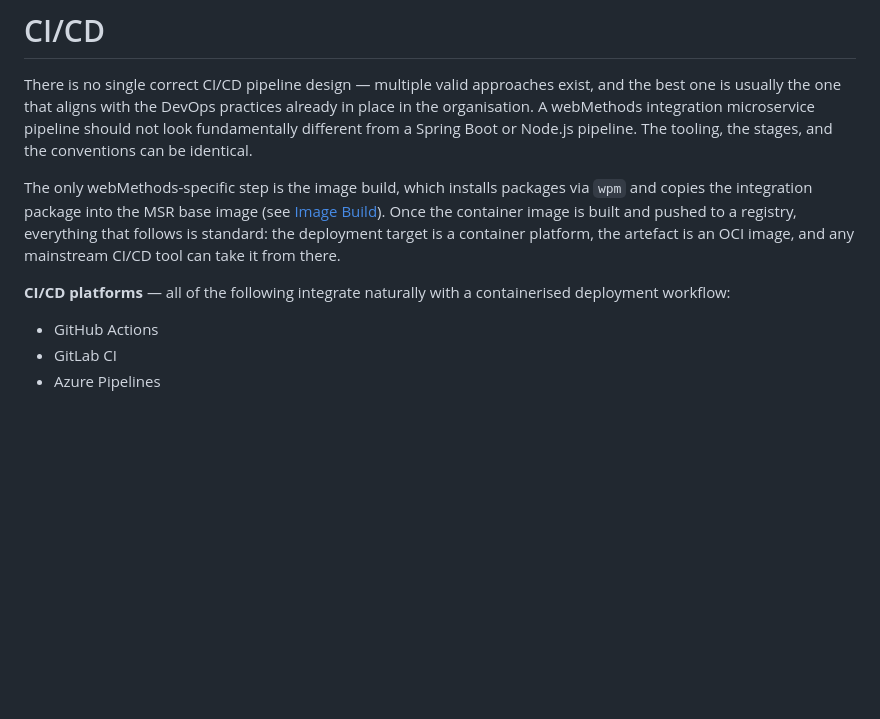
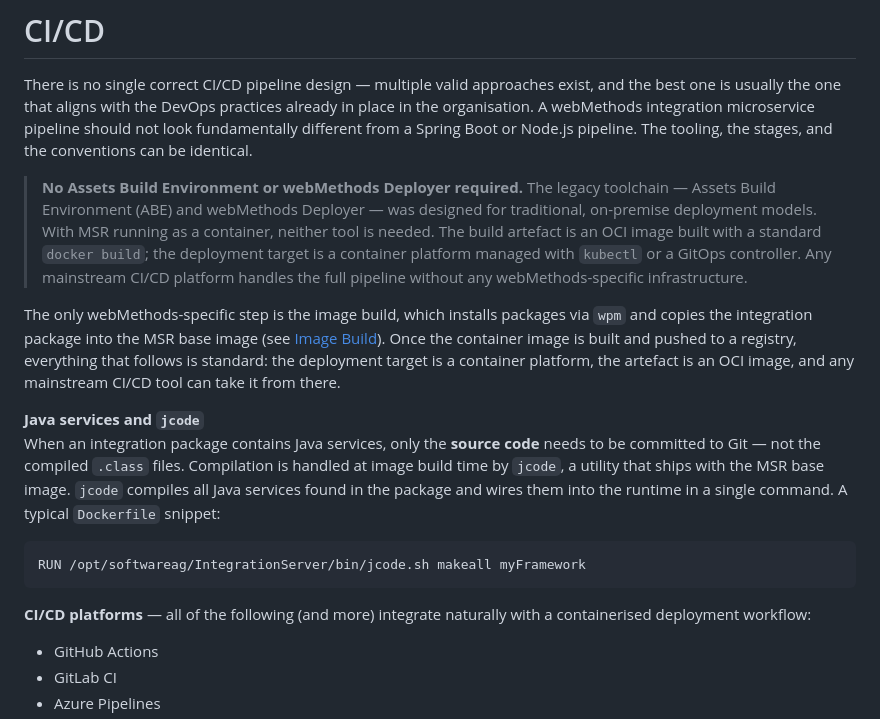
Before and after one commit to staillanibm/demoOrderManagement, a Markdown page: resources/documentation/cicd.md, the part around the change. Rendered like a GitHub page; blank space fills up the shorter version.

Commit message:
Documentation

````diff
--- a/resources/documentation/cicd.md
+++ b/resources/documentation/cicd.md
@@ -2,9 +2,19 @@
 
 There is no single correct CI/CD pipeline design — multiple valid approaches exist, and the best one is usually the one that aligns with the DevOps practices already in place in the organisation. A webMethods integration microservice pipeline should not look fundamentally different from a Spring Boot or Node.js pipeline. The tooling, the stages, and the conventions can be identical.
 
+> **No Assets Build Environment or webMethods Deployer required.**
+> The legacy toolchain — Assets Build Environment (ABE) and webMethods Deployer — was designed for traditional, on-premise deployment models. With MSR running as a container, neither tool is needed. The build artefact is an OCI image built with a standard `docker build`; the deployment target is a container platform managed with `kubectl` or a GitOps controller. Any mainstream CI/CD platform handles the full pipeline without any webMethods-specific infrastructure.
+
 The only webMethods-specific step is the image build, which installs packages via `wpm` and copies the integration package into the MSR base image (see [Image Build](image-build.md)). Once the container image is built and pushed to a registry, everything that follows is standard: the deployment target is a container platform, the artefact is an OCI image, and any mainstream CI/CD tool can take it from there.
 
-**CI/CD platforms** — all of the following integrate naturally with a containerised deployment workflow:
+**Java services and `jcode`**
+When an integration package contains Java services, only the **source code** needs to be committed to Git — not the compiled `.class` files. Compilation is handled at image build time by `jcode`, a utility that ships with the MSR base image. `jcode` compiles all Java services found in the package and wires them into the runtime in a single command. A typical `Dockerfile` snippet:
+
+```dockerfile
+RUN /opt/softwareag/IntegrationServer/bin/jcode.sh makeall myFramework
+```
+
+**CI/CD platforms** — all of the following (and more) integrate naturally with a containerised deployment workflow:
 - GitHub Actions
 - GitLab CI
 - Azure Pipelines
````
